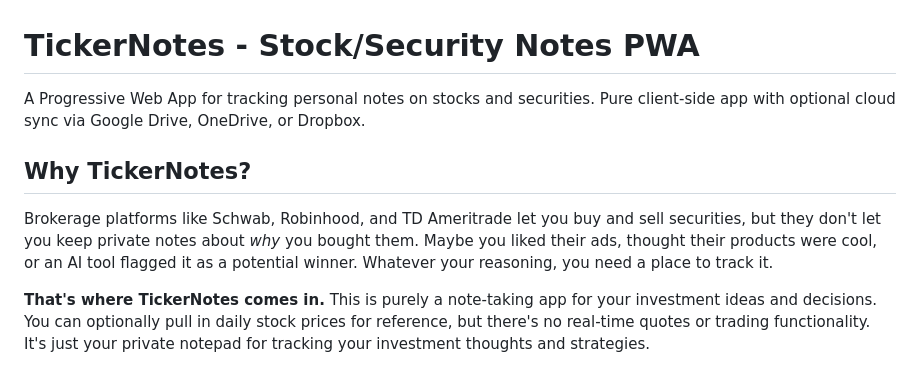
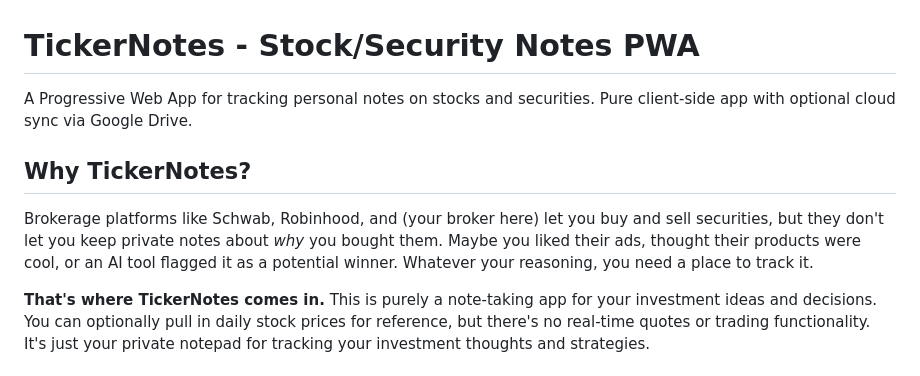
Before and after one commit to awysocki/TickerNotes, a Markdown page: README.md, the part around the change. GitHub-like rendering.

Commit message:
Release v0.3.65 - 2026-01-04

```diff
--- a/README.md
+++ b/README.md
@@ -1,10 +1,10 @@
 # TickerNotes - Stock/Security Notes PWA
 
-A Progressive Web App for tracking personal notes on stocks and securities. Pure client-side app with optional cloud sync via Google Drive, OneDrive, or Dropbox.
+A Progressive Web App for tracking personal notes on stocks and securities. Pure client-side app with optional cloud sync via Google Drive.
 
 ## Why TickerNotes?
 
-Brokerage platforms like Schwab, Robinhood, and TD Ameritrade let you buy and sell securities, but they don't let you keep private notes about *why* you bought them. Maybe you liked their ads, thought their products were cool, or an AI tool flagged it as a potential winner. Whatever your reasoning, you need a place to track it.
+Brokerage platforms like Schwab, Robinhood, and (your broker here) let you buy and sell securities, but they don't let you keep private notes about *why* you bought them. Maybe you liked their ads, thought their products were cool, or an AI tool flagged it as a potential winner. Whatever your reasoning, you need a place to track it.
 
 **That's where TickerNotes comes in.** This is purely a note-taking app for your investment ideas and decisions. You can optionally pull in daily stock prices for reference, but there's no real-time quotes or trading functionality. It's just your private notepad for tracking your investment thoughts and strategies.
 
```
